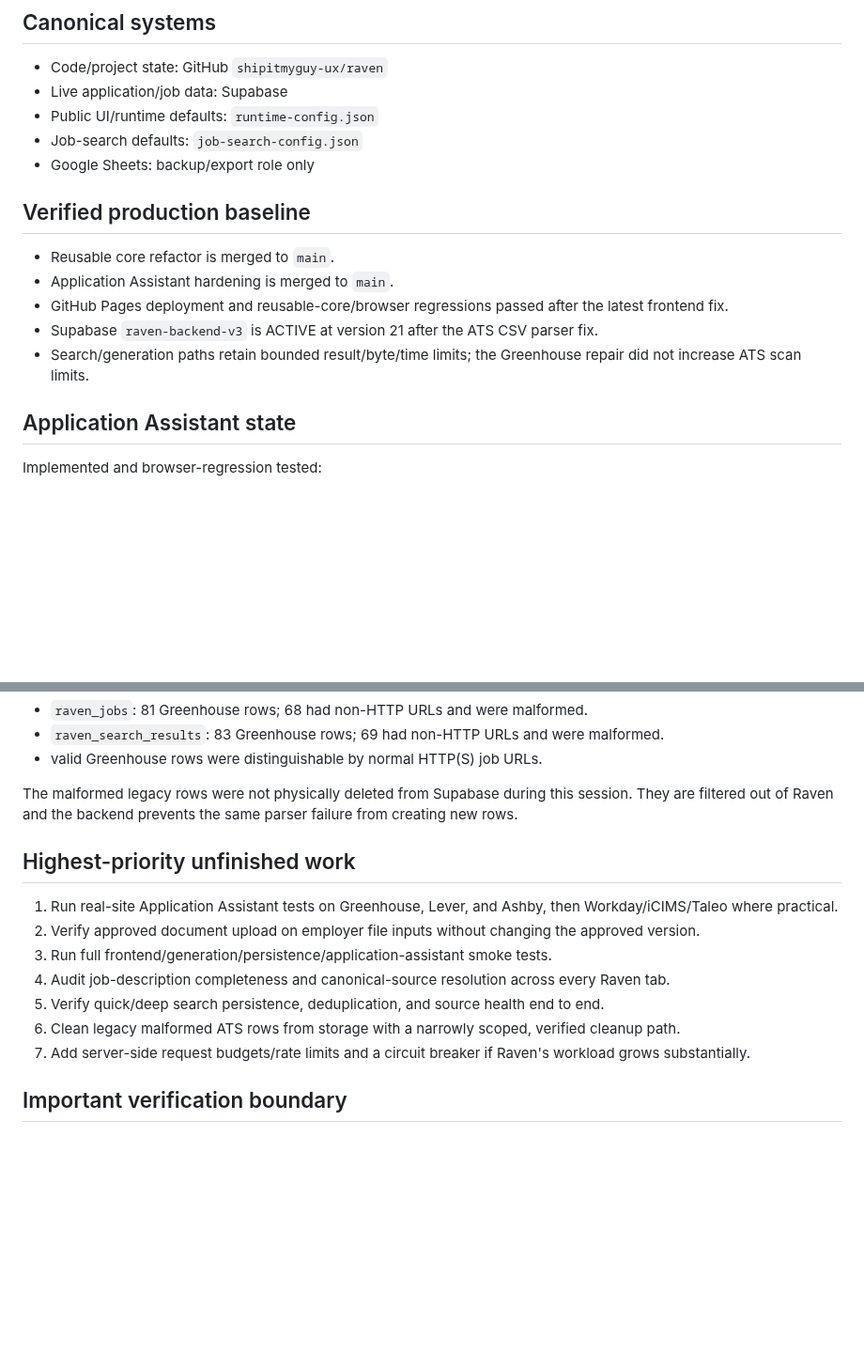
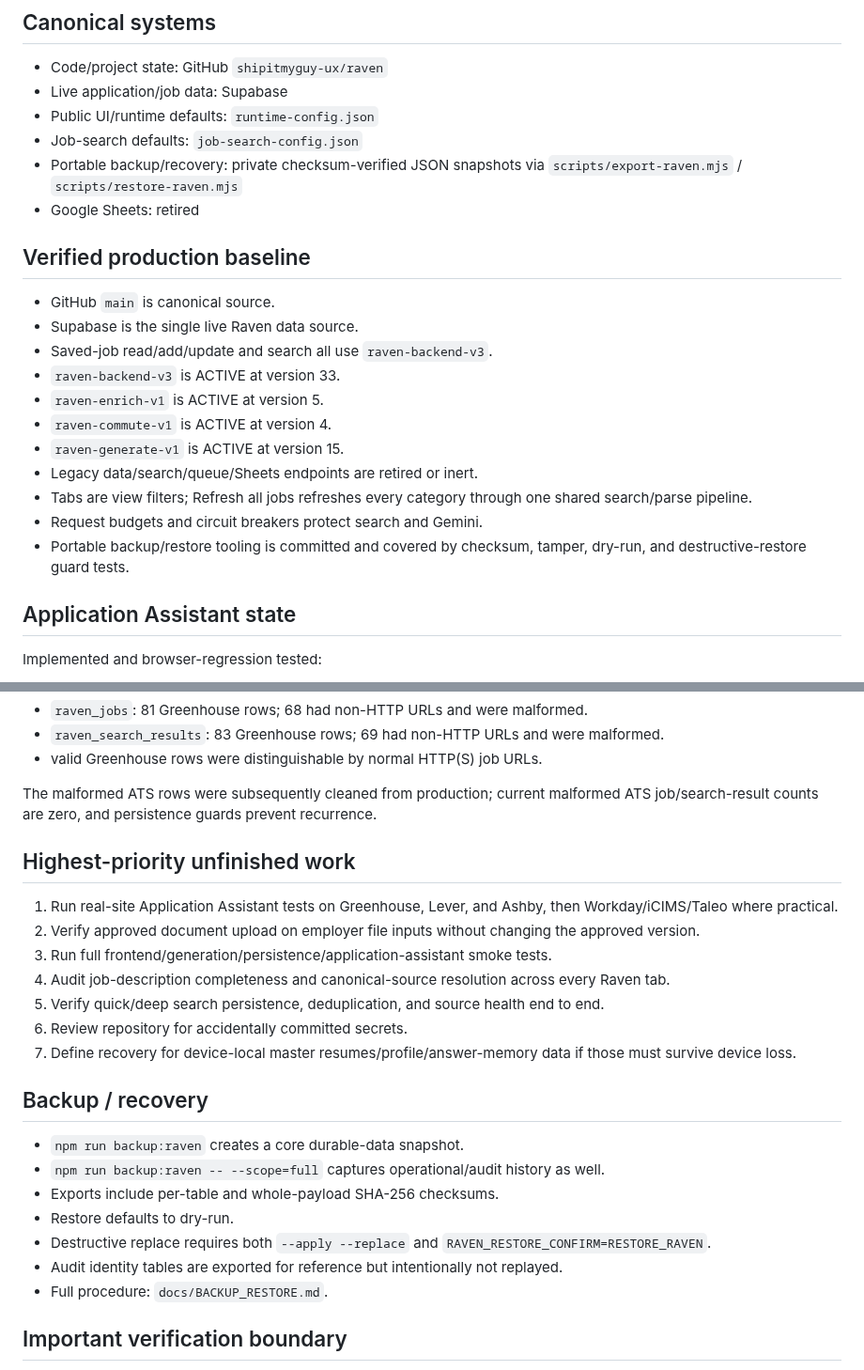
Before and after one commit to shipitmyguy-ux/raven, a Markdown page: RAVEN_STATUS.md, 2 parts joined by grey strips. Shown at 94% size. Rendered like a GitHub page; blank space fills up the shorter version.

Commit message:
Refresh Raven production and recovery status

```diff
--- a/RAVEN_STATUS.md
+++ b/RAVEN_STATUS.md
@@ -12,14 +12,21 @@ Final employer submission remains manual and requires user review.
 - Live application/job data: Supabase
 - Public UI/runtime defaults: `runtime-config.json`
 - Job-search defaults: `job-search-config.json`
-- Google Sheets: backup/export role only
+- Portable backup/recovery: private checksum-verified JSON snapshots via `scripts/export-raven.mjs` / `scripts/restore-raven.mjs`
+- Google Sheets: retired
 
 ## Verified production baseline
-- Reusable core refactor is merged to `main`.
-- Application Assistant hardening is merged to `main`.
-- GitHub Pages deployment and reusable-core/browser regressions passed after the latest frontend fix.
-- Supabase `raven-backend-v3` is ACTIVE at version 21 after the ATS CSV parser fix.
-- Search/generation paths retain bounded result/byte/time limits; the Greenhouse repair did not increase ATS scan limits.
+- GitHub `main` is canonical source.
+- Supabase is the single live Raven data source.
+- Saved-job read/add/update and search all use `raven-backend-v3`.
+- `raven-backend-v3` is ACTIVE at version 33.
+- `raven-enrich-v1` is ACTIVE at version 5.
+- `raven-commute-v1` is ACTIVE at version 4.
+- `raven-generate-v1` is ACTIVE at version 15.
+- Legacy data/search/queue/Sheets endpoints are retired or inert.
+- Tabs are view filters; Refresh all jobs refreshes every category through one shared search/parse pipeline.
+- Request budgets and circuit breakers protect search and Gemini.
+- Portable backup/restore tooling is committed and covered by checksum, tamper, dry-run, and destructive-restore guard tests.
 
 ## Application Assistant state
 Implemented and browser-regression tested:
@@ -53,7 +60,7 @@ Observed before the fix:
 - `raven_search_results`: 83 Greenhouse rows; 69 had non-HTTP URLs and were malformed.
 - valid Greenhouse rows were distinguishable by normal HTTP(S) job URLs.
 
-The malformed legacy rows were not physically deleted from Supabase during this session. They are filtered out of Raven and the backend prevents the same parser failure from creating new rows.
+The malformed ATS rows were subsequently cleaned from production; current malformed ATS job/search-result counts are zero, and persistence guards prevent recurrence.
 
 ## Highest-priority unfinished work
 1. Run real-site Application Assistant tests on Greenhouse, Lever, and Ashby, then Workday/iCIMS/Taleo where practical.
@@ -61,8 +68,17 @@ The malformed legacy rows were not physically deleted from Supabase during this
 3. Run full frontend/generation/persistence/application-assistant smoke tests.
 4. Audit job-description completeness and canonical-source resolution across every Raven tab.
 5. Verify quick/deep search persistence, deduplication, and source health end to end.
-6. Clean legacy malformed ATS rows from storage with a narrowly scoped, verified cleanup path.
-7. Add server-side request budgets/rate limits and a circuit breaker if Raven's workload grows substantially.
+6. Review repository for accidentally committed secrets.
+7. Define recovery for device-local master resumes/profile/answer-memory data if those must survive device loss.
+
+## Backup / recovery
+- `npm run backup:raven` creates a core durable-data snapshot.
+- `npm run backup:raven -- --scope=full` captures operational/audit history as well.
+- Exports include per-table and whole-payload SHA-256 checksums.
+- Restore defaults to dry-run.
+- Destructive replace requires both `--apply --replace` and `RAVEN_RESTORE_CONFIRM=RESTORE_RAVEN`.
+- Audit identity tables are exported for reference but intentionally not replayed.
+- Full procedure: `docs/BACKUP_RESTORE.md`.
 
 ## Important verification boundary
 A feature is not considered complete merely because code is deployed or a request is queued.
```
Also changed, not shown: other parts of RAVEN_STATUS.md (+1 -1 lines).
